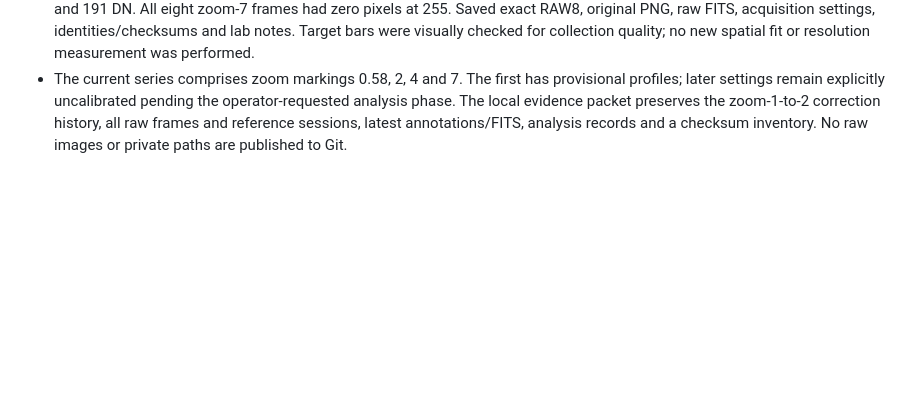
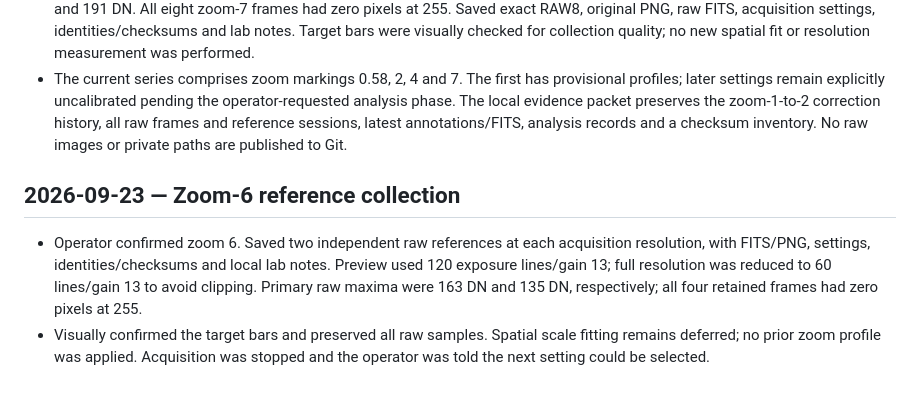
Before and after one commit to uwarring82/microscope, a Markdown page: docs/logbook.md, the part around the change. Drawn GitHub-style; blank space fills up the shorter version.

Commit message:
Log zoom 6 reference acquisition

```diff
--- a/docs/logbook.md
+++ b/docs/logbook.md
@@ -98,3 +98,9 @@ Record consequential implementation decisions, evidence, limitations and follow-
 - Operator confirmed zoom 7. Saved two raw captures per resolution at 20 exposure lines/gain 13; those initial references were dim (primary raw maxima 31 DN in preview and 43 DN at full resolution).
 - Retained the initial frames and added two brighter captures per resolution at 120 lines/gain 13, giving primary maxima 128 DN and 191 DN. All eight zoom-7 frames had zero pixels at 255. Saved exact RAW8, original PNG, raw FITS, acquisition settings, identities/checksums and lab notes. Target bars were visually checked for collection quality; no new spatial fit or resolution measurement was performed.
 - The current series comprises zoom markings 0.58, 2, 4 and 7. The first has provisional profiles; later settings remain explicitly uncalibrated pending the operator-requested analysis phase. The local evidence packet preserves the zoom-1-to-2 correction history, all raw frames and reference sessions, latest annotations/FITS, analysis records and a checksum inventory. No raw images or private paths are published to Git.
+
+
+## 2026-09-23 — Zoom-6 reference collection
+
+- Operator confirmed zoom 6. Saved two independent raw references at each acquisition resolution, with FITS/PNG, settings, identities/checksums and local lab notes. Preview used 120 exposure lines/gain 13; full resolution was reduced to 60 lines/gain 13 to avoid clipping. Primary raw maxima were 163 DN and 135 DN, respectively; all four retained frames had zero pixels at 255.
+- Visually confirmed the target bars and preserved all raw samples. Spatial scale fitting remains deferred; no prior zoom profile was applied. Acquisition was stopped and the operator was told the next setting could be selected.
```
